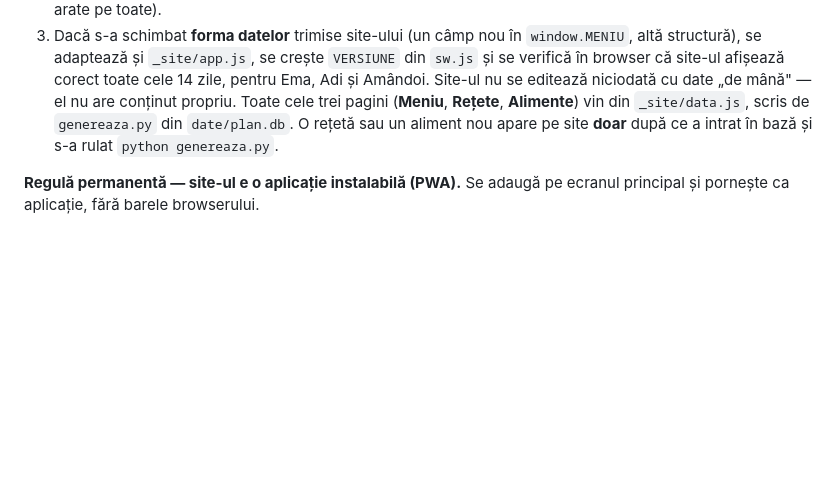
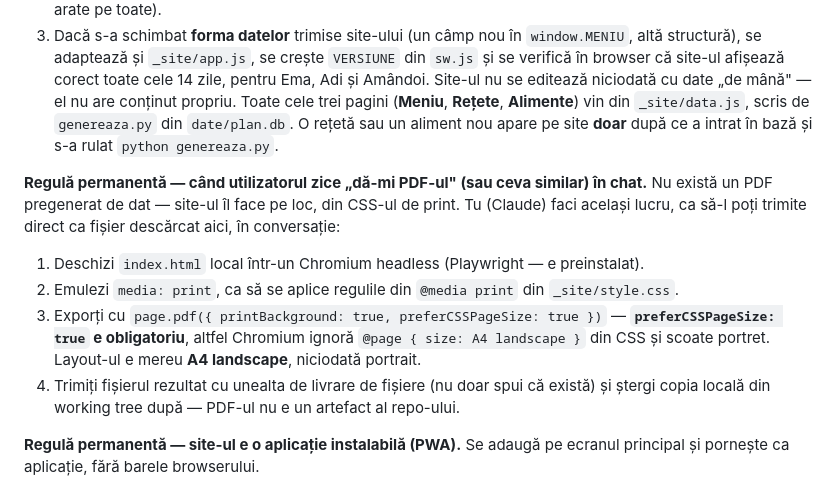
Before and after one commit to adrian941/Plan-Sala, a Markdown page: CLAUDE.md, the part around the change. Drawn GitHub-style; blank space fills up the shorter version.

Commit message:
Regulă permanentă: PDF direct în chat, A4 landscape
Când utilizatorul cere PDF-ul în conversație, Claude îl generează el însuși
(Chromium headless, media: print, page.pdf cu preferCSSPageSize: true —
altfel Chromium ignoră @page { size: A4 landscape } din stil și scoate
portret) și îl trimite ca fișier descărcat, nu doar descrie procesul.

Co-Authored-By: Claude Sonnet 5 <noreply@anthropic.com>
Claude-Session: https://claude.ai/code/session_0122DPWnVopB9zdfVaTpDmsX

```diff
--- a/CLAUDE.md
+++ b/CLAUDE.md
@@ -127,6 +127,12 @@ adi/                    (de completat)
 3. Dacă s-a schimbat **forma datelor** trimise site-ului (un câmp nou în `window.MENIU`, altă structură), se adaptează și `_site/app.js`, se crește `VERSIUNE` din `sw.js` și se verifică în browser că site-ul afișează corect toate cele 14 zile, pentru Ema, Adi și Amândoi.
 Site-ul nu se editează niciodată cu date „de mână" — el nu are conținut propriu. Toate cele trei pagini (**Meniu**, **Rețete**, **Alimente**) vin din `_site/data.js`, scris de `genereaza.py` din `date/plan.db`. O rețetă sau un aliment nou apare pe site **doar** după ce a intrat în bază și s-a rulat `python genereaza.py`.
 
+**Regulă permanentă — când utilizatorul zice „dă-mi PDF-ul" (sau ceva similar) în chat.** Nu există un PDF pregenerat de dat — site-ul îl face pe loc, din CSS-ul de print. Tu (Claude) faci același lucru, ca să-l poți trimite direct ca fișier descărcat aici, în conversație:
+1. Deschizi `index.html` local într-un Chromium headless (Playwright — e preinstalat).
+2. Emulezi `media: print`, ca să se aplice regulile din `@media print` din `_site/style.css`.
+3. Exporți cu `page.pdf({ printBackground: true, preferCSSPageSize: true })` — **`preferCSSPageSize: true` e obligatoriu**, altfel Chromium ignoră `@page { size: A4 landscape }` din CSS și scoate portret. Layout-ul e mereu **A4 landscape**, niciodată portrait.
+4. Trimiți fișierul rezultat cu unealta de livrare de fișiere (nu doar spui că există) și ștergi copia locală din working tree după — PDF-ul nu e un artefact al repo-ului.
+
 **Regulă permanentă — site-ul e o aplicație instalabilă (PWA).** Se adaugă pe ecranul principal și pornește ca aplicație, fără barele browserului.
 - **Modul de afișare e `standalone`, nu `fullscreen`** (`manifest.webmanifest`). Cu `fullscreen`, telefonul intra în aplicație fără bara de sus, dar când reveneai din fundal bara reapărea — de aici „bărbia” care era neagră la pornire și colorată după. Cu `standalone` bara de sus există mereu și ia culoarea aplicației din `theme_color` + `<meta name="theme-color">`; **cele trei locuri unde scrie culoarea fundalului (manifest, meta, CSS-ul critic din `<head>`) trebuie ținute la fel.**
 - **`manifest.webmanifest` și `sw.js` stau în rădăcină**, nu în `_site/`. Nu e o scăpare: un service worker poate controla doar folderul lui și ce e sub el, deci din `_site/` n-ar putea controla `index.html`. Restul (stil, cod, iconițe) rămâne în `_site/`.
```
Also changed, not shown: Gym-Rules.md (+1 -0 lines).
